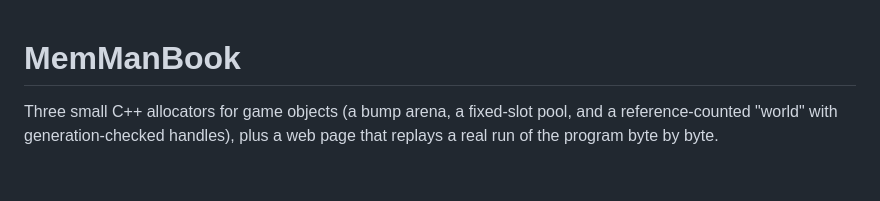
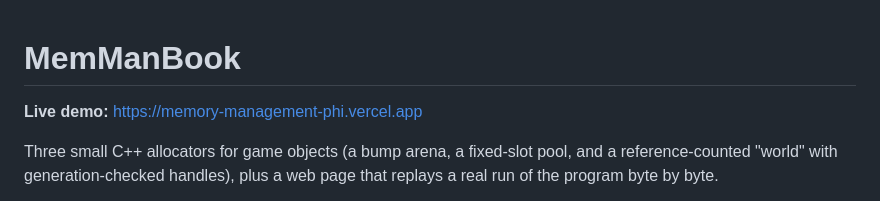
Before and after one commit to duc-minh-droid/MemoryManagement, a Markdown page: README.md, the part around the change. GitHub-like rendering; blank space fills up the shorter version.

Commit message:
Add live demo link to README
Co-Authored-By: Claude Opus 5.5 <noreply@anthropic.com>

```diff
--- a/README.md
+++ b/README.md
@@ -1,4 +1,6 @@
 # MemManBook
+
+**Live demo:** https://memory-management-phi.vercel.app
 
 Three small C++ allocators for game objects (a bump arena, a fixed-slot pool, and a
 reference-counted "world" with generation-checked handles), plus a web page that replays a
```
